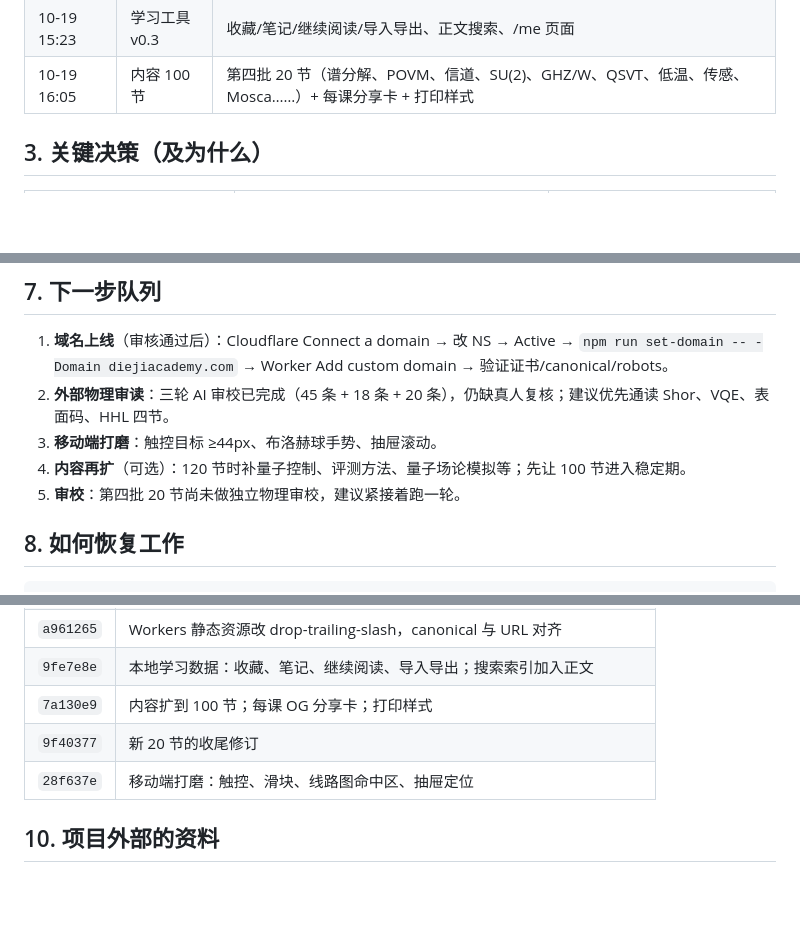
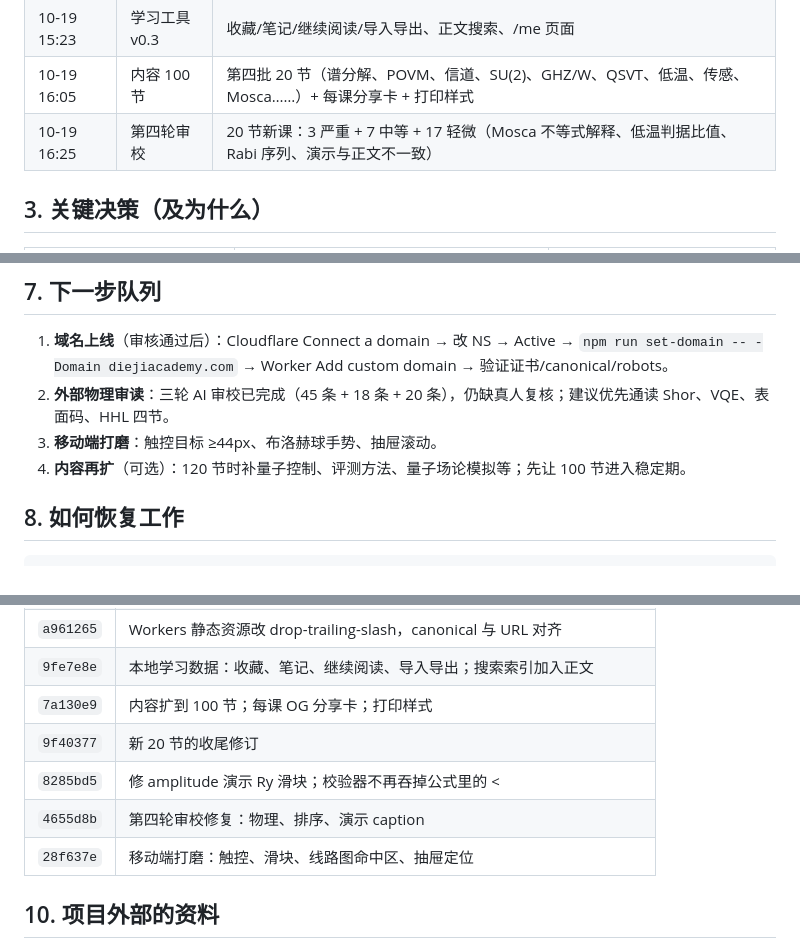
Before and after one commit to zheng-e1/superposition-academy, a Markdown page: docs/DEVLOG.md, 3 parts joined by grey strips. GitHub-like rendering; blank space fills up the shorter version.

Commit message:
DEVLOG: audit round 4

```diff
--- a/docs/DEVLOG.md
+++ b/docs/DEVLOG.md
@@ -30,6 +30,7 @@
 | 22:56 | 第三轮审校 | 一致性核对 80 节；修 BB84 假阴性、排序方向、结论绝对化等 20 处 |
 | 10-19 15:23 | 学习工具 v0.3 | 收藏/笔记/继续阅读/导入导出、正文搜索、/me 页面 |
 | 10-19 16:05 | 内容 100 节 | 第四批 20 节（谱分解、POVM、信道、SU(2)、GHZ/W、QSVT、低温、传感、Mosca……）+ 每课分享卡 + 打印样式 |
+| 10-19 16:25 | 第四轮审校 | 20 节新课：3 严重 + 7 中等 + 17 轻微（Mosca 不等式解释、低温判据比值、Rabi 序列、演示与正文不一致） |
 
 ## 3. 关键决策（及为什么）
 
@@ -95,7 +96,6 @@ src/
 2. **外部物理审读**：三轮 AI 审校已完成（45 条 + 18 条 + 20 条），仍缺真人复核；建议优先通读 Shor、VQE、表面码、HHL 四节。
 3. **移动端打磨**：触控目标 ≥44px、布洛赫球手势、抽屉滚动。
 4. **内容再扩**（可选）：120 节时补量子控制、评测方法、量子场论模拟等；先让 100 节进入稳定期。
-5. **审校**：第四批 20 节尚未做独立物理审校，建议紧接着跑一轮。
 
 ## 8. 如何恢复工作
 
@@ -144,6 +144,8 @@ git push             # 触发 Cloudflare 自动构建
 | `9fe7e8e` | 本地学习数据：收藏、笔记、继续阅读、导入导出；搜索索引加入正文 |
 | `7a130e9` | 内容扩到 100 节；每课 OG 分享卡；打印样式 |
 | `9f40377` | 新 20 节的收尾修订 |
+| `8285bd5` | 修 amplitude 演示 Ry 滑块；校验器不再吞掉公式里的 < |
+| `4655d8b` | 第四轮审校修复：物理、排序、演示 caption |
 | `28f637e` | 移动端打磨：触控、滑块、线路图命中区、抽屉定位 |
 
 ## 10. 项目外部的资料
```
